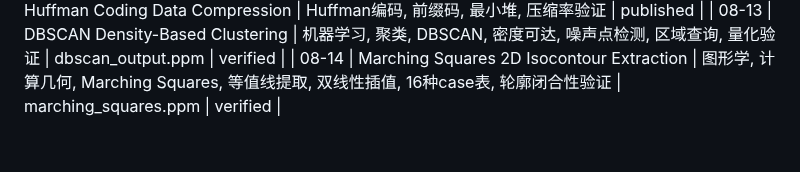
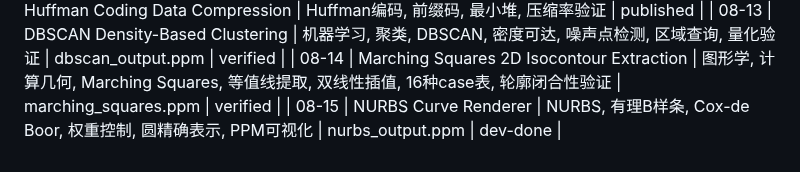
Before and after one commit to chiuhoukazusa/daily-coding-practice, a Markdown page: PROJECT_INDEX.md, the part around the change. Drawn GitHub-style.

Commit message:
Dev done: 08-15 - NURBS Curve Renderer

```diff
--- a/PROJECT_INDEX.md
+++ b/PROJECT_INDEX.md
@@ -296,3 +296,4 @@
 | 08-12 | Huffman Coding Data Compression | Huffman编码, 前缀码, 最小堆, 压缩率验证 | published |
 | 08-13 | DBSCAN Density-Based Clustering | 机器学习, 聚类, DBSCAN, 密度可达, 噪声点检测, 区域查询, 量化验证 | dbscan_output.ppm | verified |
 | 08-14 | Marching Squares 2D Isocontour Extraction | 图形学, 计算几何, Marching Squares, 等值线提取, 双线性插值, 16种case表, 轮廓闭合性验证 | marching_squares.ppm | verified |
+| 08-15 | NURBS Curve Renderer | NURBS, 有理B样条, Cox-de Boor, 权重控制, 圆精确表示, PPM可视化 | nurbs_output.ppm | dev-done |
```
Also changed, not shown: 08-15-nurbs-curve/nurbs_preview.png (added), 1 other file.
